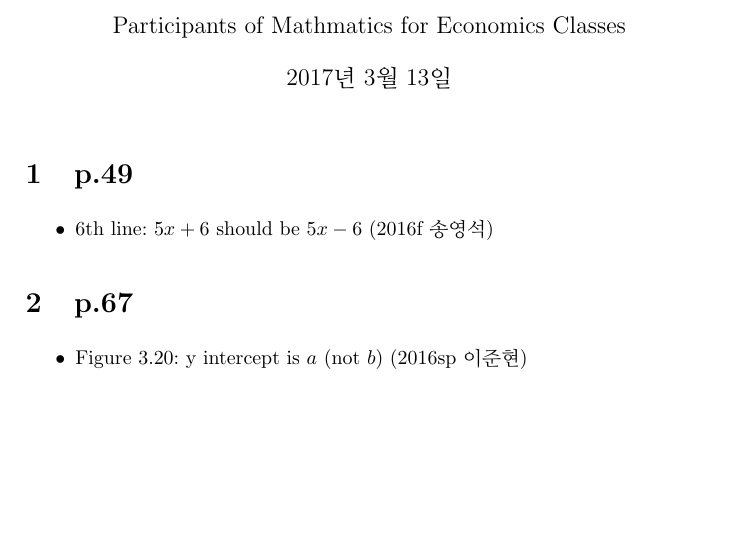
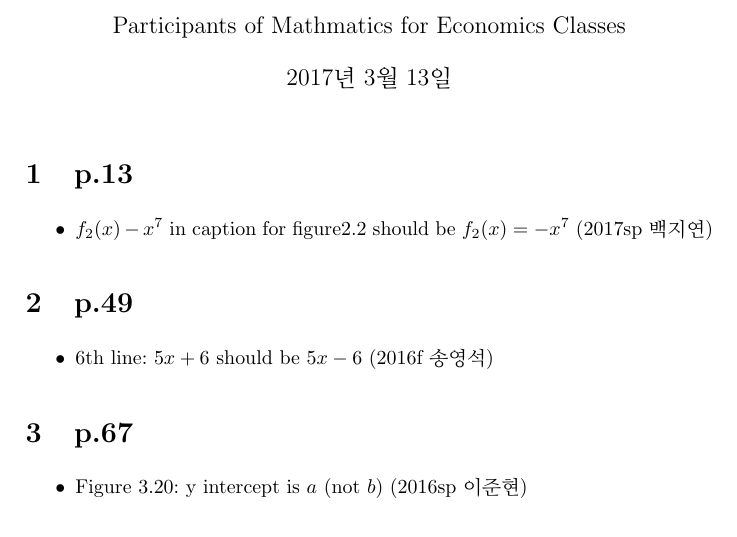
Before and after one commit to castrilloncc/EconMathNote, a LaTeX document (errata.tex): part of page 1 of 3, cut so that both start at the same text, the shorter picture padded with empty space. Compiled offline with pdfLaTeX.

Commit message:
typo fixed

```diff
--- a/errata.tex
+++ b/errata.tex
@@ -7,6 +7,13 @@
 
 \begin{document}
 \maketitle
+
+\section{p.13} % (fold)
+\label{sec:p_13}
+\begin{itemize}
+	\item $f_2(x) - x^7$ in caption for figure2.2 should be $f_2(x)=-x^7$ (2017sp 백지연)
+\end{itemize}
+% section p_13 (end)
 
 \section{p.49} % (fold)
 \label{sec:p49}
```
Also changed, not shown: errata.pdf.
